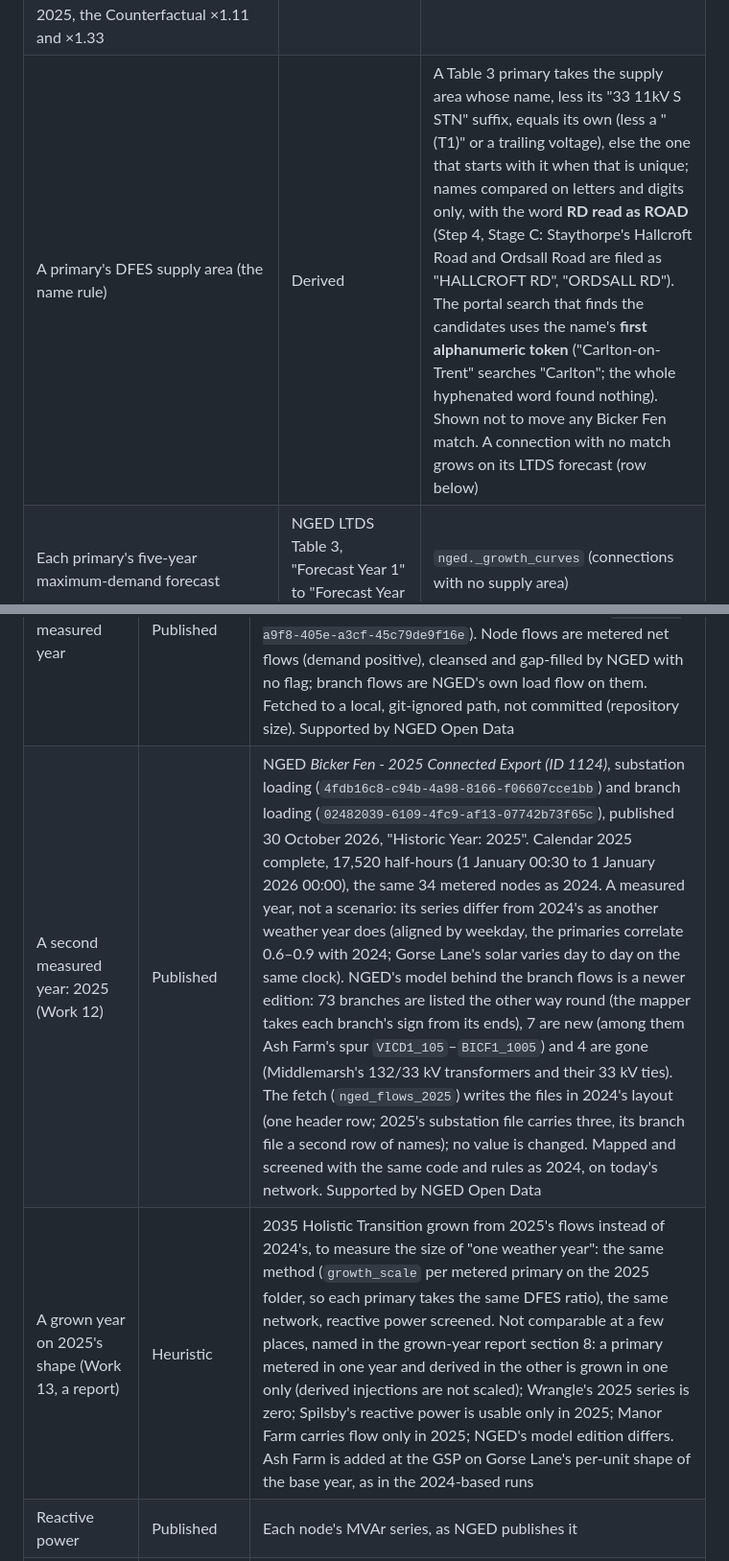
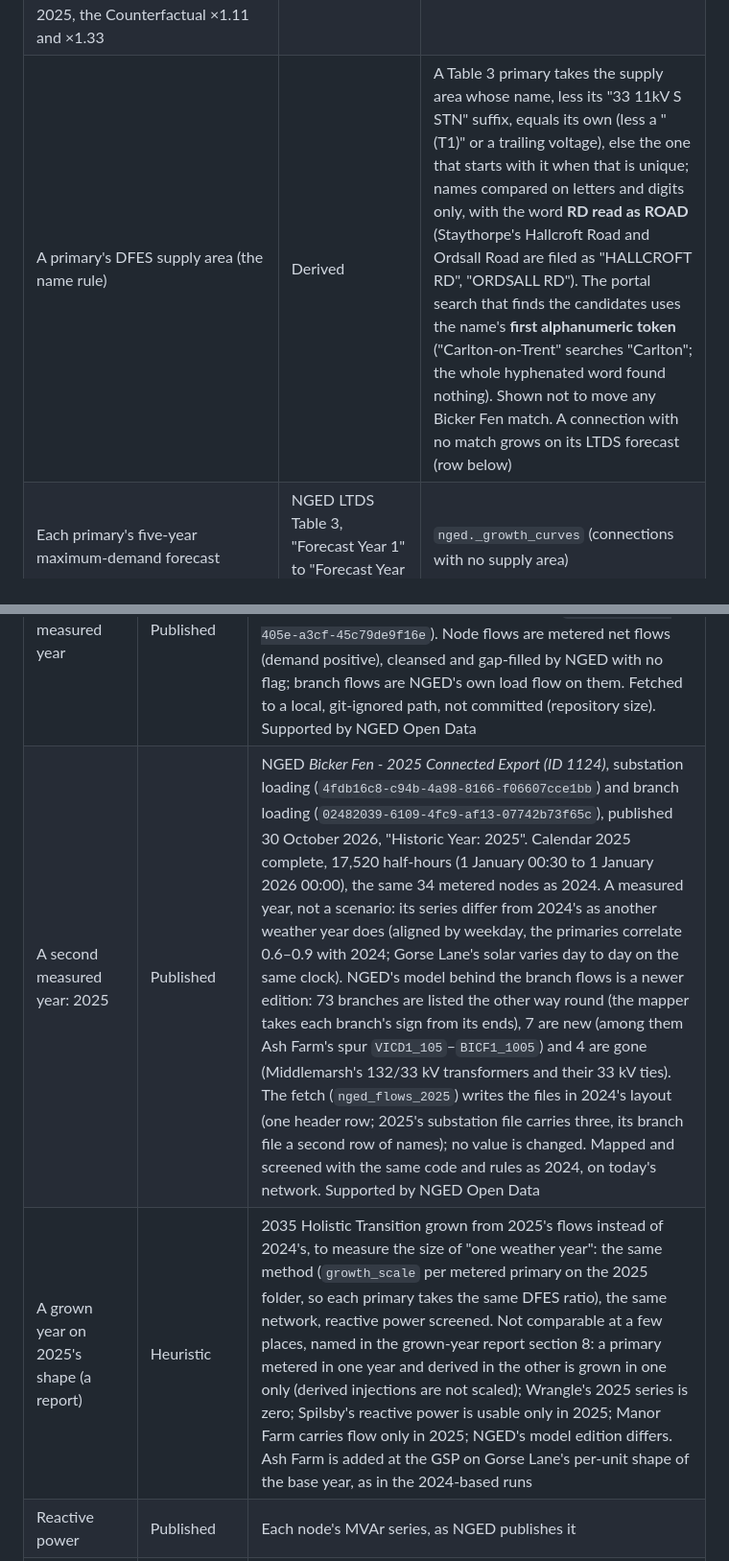
Before and after one commit to Rupper02/gridify, a Markdown page: README.md, 2 parts joined by grey strips. Shown at 96% size. Rendered like a GitHub page.

```diff
--- a/README.md
+++ b/README.md
@@ -243,7 +253,7 @@ Every number the engine uses is one of five kinds, and this register lists them
 | Bicker Fen's demand at the GB winter peak today: **149.235 MW** (mean of 150.491 EE, 150.249 HE, 146.965 HT, fiscal year 2024/25) | NESO *Regional Breakdown of 2024 FES: Demand (Active Power)*, resource `7bd643c0-6aad-41ac-aa59-92b68992d9a4`, GSP `BICF_1`, DemandPk summed over demand types | `BICKER_FEN.peak_demand_mw` (`nged_points`) |
 | Transmission projects at Bicker Fen | NESO **TEC Register** and **Interconnector Register** (Sep 2026) | `BICKER_FEN.transmission_projects` (`nged_points`) |
 | Demand growth per primary substation: DFES 2025 winter-peak power projections per Electricity Supply Area, four scenarios (Holistic Transition = Standard, Electric Engagement = High, Hydrogen Evolution, Counterfactual = Low), every year 2025 to 2040; over Bicker Fen's 21 primaries (non-coincident) Holistic Transition is ×1.25 by 2030 and ×1.87 by 2035 on 2025, the Counterfactual ×1.11 and ×1.33 | NGED **Distribution Future Energy Scenarios 2025**, Connected Data Portal resource `7686c0a8-bde8-4a4b-8f26-50a3317882ee` | `data/nged/dfes.json`, `nged._growth_curves`, `network.per_load_growth` |
-| A primary's DFES supply area (the name rule) | Derived | A Table 3 primary takes the supply area whose name, less its "33 11kV S STN" suffix, equals its own (less a "(T1)" or a trailing voltage), else the one that starts with it when that is unique; names compared on letters and digits only, with the word **RD read as ROAD** (Step 4, Stage C: Staythorpe's Hallcroft Road and Ordsall Road are filed as "HALLCROFT RD", "ORDSALL RD"). The portal search that finds the candidates uses the name's **first alphanumeric token** ("Carlton-on-Trent" searches "Carlton"; the whole hyphenated word found nothing). Shown not to move any Bicker Fen match. A connection with no match grows on its LTDS forecast (row below) | `nged.dfes_esa`, the pipeline's `pin_nged_published` and `staythorpe_snapshot` |
+| A primary's DFES supply area (the name rule) | Derived | A Table 3 primary takes the supply area whose name, less its "33 11kV S STN" suffix, equals its own (less a "(T1)" or a trailing voltage), else the one that starts with it when that is unique; names compared on letters and digits only, with the word **RD read as ROAD** (Staythorpe's Hallcroft Road and Ordsall Road are filed as "HALLCROFT RD", "ORDSALL RD"). The portal search that finds the candidates uses the name's **first alphanumeric token** ("Carlton-on-Trent" searches "Carlton"; the whole hyphenated word found nothing). Shown not to move any Bicker Fen match. A connection with no match grows on its LTDS forecast (row below) | `nged.dfes_esa`, the pipeline's `pin_nged_published` and `staythorpe_snapshot` |
 | Each primary's five-year maximum-demand forecast | NGED LTDS Table 3, "Forecast Year 1" to "Forecast Year 5" | `nged._growth_curves` (connections with no supply area) |
 | GB peak demand growth: ×1.08 by 2030, ×1.35 by 2035 (Holistic Transition, underlying peak) | NESO **Future Energy Scenarios 2025**; the `custom` profile's default anchors | `config.GROWTH_2030`, `GROWTH_2035` |
 | Substation positions (29 of 68 substations) | **OpenStreetMap**, © OpenStreetMap contributors, ODbL | `data/nged/coords.csv` |
@@ -314,8 +324,8 @@ and the check are in `docs/reports/timeseries-step1-spec-2026-11-12.md`.
 | What | Kind | Value and reason |
 |---|---|---|
 | The measured year | Published | NGED *Bicker Fen Substation Load* (resource `c95d6700-9728-42b3-ac99-f8762b17954c`) and *Branch Load* (`d82aeab2-25f2-4157-98ac-ae0412a8b97d`), 2024 (file ID 319), 17,568 half-hours. Bus names come from NGED's *Bus Mapping* (`6ba4ccd6-a9f8-405e-a3cf-45c79de9f16e`). Node flows are metered net flows (demand positive), cleansed and gap-filled by NGED with no flag; branch flows are NGED's own load flow on them. Fetched to a local, git-ignored path, not committed (repository size). Supported by NGED Open Data |
-| A second measured year: 2025 (Work 12) | Published | NGED *Bicker Fen - 2025 Connected Export (ID 1124)*, substation loading (`4fdb16c8-c94b-4a98-8166-f06607cce1bb`) and branch loading (`02482039-6109-4fc9-af13-07742b73f65c`), published 30 October 2026, "Historic Year: 2025". Calendar 2025 complete, 17,520 half-hours (1 January 00:30 to 1 January 2026 00:00), the same 34 metered nodes as 2024. A measured year, not a scenario: its series differ from 2024's as another weather year does (aligned by weekday, the primaries correlate 0.6–0.9 with 2024; Gorse Lane's solar varies day to day on the same clock). NGED's model behind the branch flows is a newer edition: 73 branches are listed the other way round (the mapper takes each branch's sign from its ends), 7 are new (among them Ash Farm's spur `VICD1_105`–`BICF1_1005`) and 4 are gone (Middlemarsh's 132/33 kV transformers and their 33 kV ties). The fetch (`nged_flows_2025`) writes the files in 2024's layout (one header row; 2025's substation file carries three, its branch file a second row of names); no value is changed. Mapped and screened with the same code and rules as 2024, on today's network. Supported by NGED Open Data |
-| A grown year on 2025's shape (Work 13, a report) | Heuristic | 2035 Holistic Transition grown from 2025's flows instead of 2024's, to measure the size of "one weather year": the same method (`growth_scale` per metered primary on the 2025 folder, so each primary takes the same DFES ratio), the same network, reactive power screened. Not comparable at a few places, named in the grown-year report section 8: a primary metered in one year and derived in the other is grown in one only (derived injections are not scaled); Wrangle's 2025 series is zero; Spilsby's reactive power is usable only in 2025; Manor Farm carries flow only in 2025; NGED's model edition differs. Ash Farm is added at the GSP on Gorse Lane's per-unit shape of the base year, as in the 2024-based runs |
+| A second measured year: 2025 | Published | NGED *Bicker Fen - 2025 Connected Export (ID 1124)*, substation loading (`4fdb16c8-c94b-4a98-8166-f06607cce1bb`) and branch loading (`02482039-6109-4fc9-af13-07742b73f65c`), published 30 October 2026, "Historic Year: 2025". Calendar 2025 complete, 17,520 half-hours (1 January 00:30 to 1 January 2026 00:00), the same 34 metered nodes as 2024. A measured year, not a scenario: its series differ from 2024's as another weather year does (aligned by weekday, the primaries correlate 0.6–0.9 with 2024; Gorse Lane's solar varies day to day on the same clock). NGED's model behind the branch flows is a newer edition: 73 branches are listed the other way round (the mapper takes each branch's sign from its ends), 7 are new (among them Ash Farm's spur `VICD1_105`–`BICF1_1005`) and 4 are gone (Middlemarsh's 132/33 kV transformers and their 33 kV ties). The fetch (`nged_flows_2025`) writes the files in 2024's layout (one header row; 2025's substation file carries three, its branch file a second row of names); no value is changed. Mapped and screened with the same code and rules as 2024, on today's network. Supported by NGED Open Data |
+| A grown year on 2025's shape (a report) | Heuristic | 2035 Holistic Transition grown from 2025's flows instead of 2024's, to measure the size of "one weather year": the same method (`growth_scale` per metered primary on the 2025 folder, so each primary takes the same DFES ratio), the same network, reactive power screened. Not comparable at a few places, named in the grown-year report section 8: a primary metered in one year and derived in the other is grown in one only (derived injections are not scaled); Wrangle's 2025 series is zero; Spilsby's reactive power is usable only in 2025; Manor Farm carries flow only in 2025; NGED's model edition differs. Ash Farm is added at the GSP on Gorse Lane's per-unit shape of the base year, as in the 2024-based runs |
 | Reactive power | Published | Each node's MVAr series, as NGED publishes it |
 | A primary's columns | Derived | Summed: they are shares of one substation. Kirchhoff's law over NGED's branch flows reproduces the sum to 0.02 MW |
 | The BSP 33 kV columns | Derived | Not used as injections: they are group totals (at Grantham they equal the flow through its 132/33 kV transformers) |
```
Also changed, not shown: other parts of README.md (+37 -25 lines), forecast/README.md (+3 -0 lines), docs/images/planner.jpg (added).
